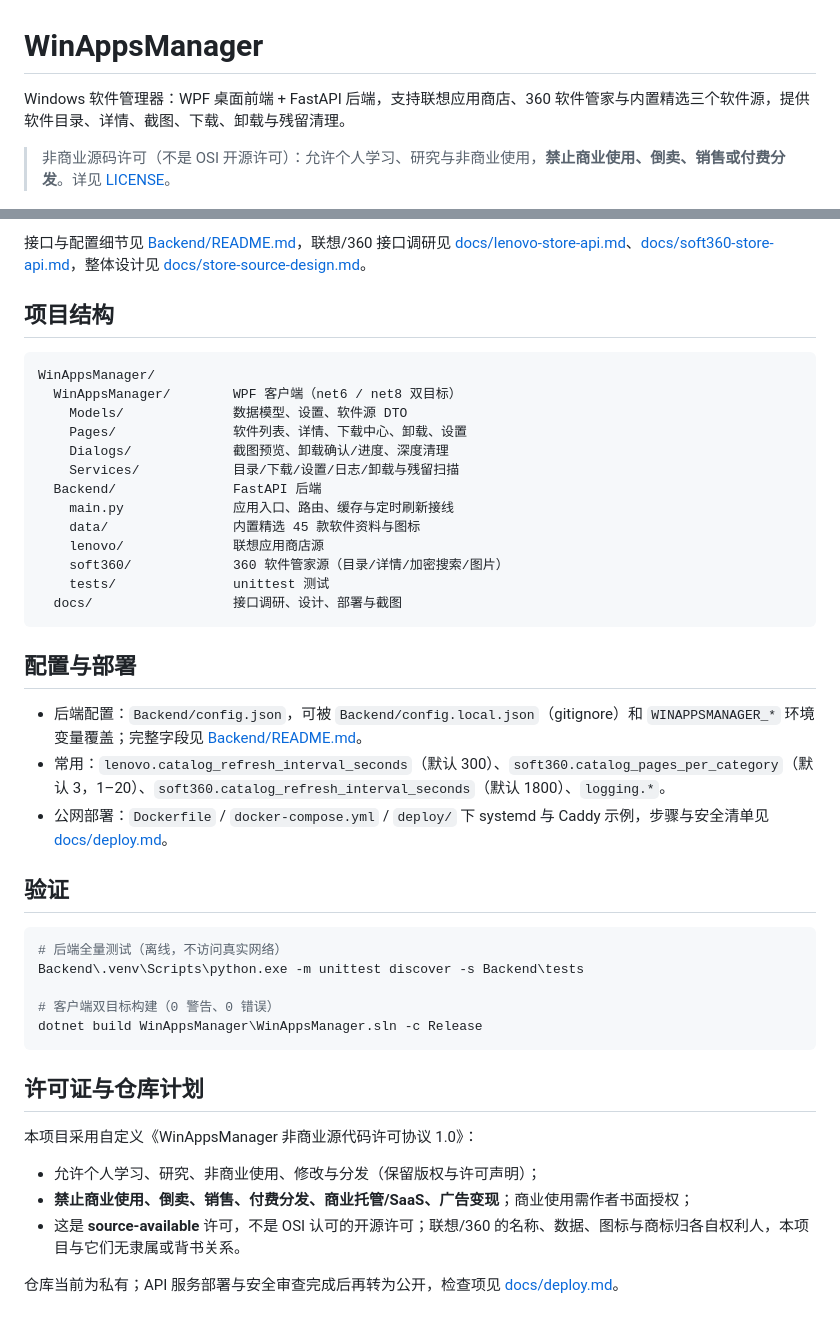
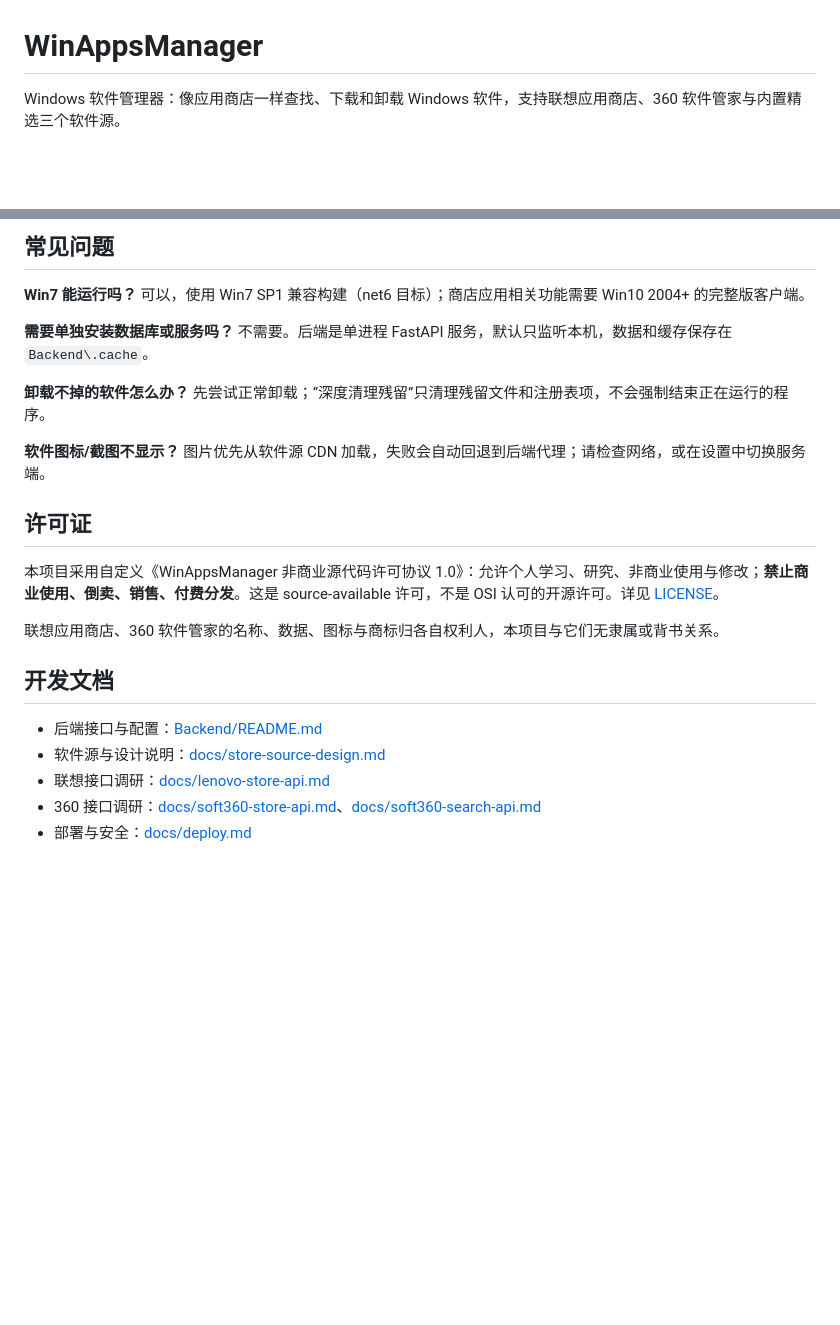
Before and after one commit to daijunhaoMinecraft/WinAppsManager, a Markdown page: README.md, 2 parts joined by grey strips. Rendered like a GitHub page; blank space fills up the shorter version.

````diff
--- a/README.md
+++ b/README.md
@@ -1,8 +1,6 @@
 # WinAppsManager
 
-Windows 软件管理器：WPF 桌面前端 + FastAPI 后端，支持联想应用商店、360 软件管家与内置精选三个软件源，提供软件目录、详情、截图、下载、卸载与残留清理。
-
-> 非商业源码许可（不是 OSI 开源许可）：允许个人学习、研究与非商业使用，**禁止商业使用、倒卖、销售或付费分发**。详见 [LICENSE](LICENSE)。
+Windows 软件管理器：像应用商店一样查找、下载和卸载 Windows 软件，支持联想应用商店、360 软件管家与内置精选三个软件源。
 
 ![软件列表](docs/screenshots/01-apps-list.png)
 
@@ -79,46 +72,24 @@ dotnet run --project WinAppsManager\WinAppsManager\WinAppsManager.csproj -f net6
 
-接口与配置细节见 [Backend/README.md](Backend/README.md)，联想/360 接口调研见 [docs/lenovo-store-api.md](docs/lenovo-store-api.md)、[docs/soft360-store-api.md](docs/soft360-store-api.md)，整体设计见 [docs/store-source-design.md](docs/store-source-design.md)。
+## 常见问题
 
-## 项目结构
+**Win7 能运行吗？** 可以，使用 Win7 SP1 兼容构建（net6 目标）；商店应用相关功能需要 Win10 2004+ 的完整版客户端。
 
-```text
-WinAppsManager/
-  WinAppsManager/        WPF 客户端（net6 / net8 双目标）
-    Models/              数据模型、设置、软件源 DTO
-    Pages/               软件列表、详情、下载中心、卸载、设置
-    Dialogs/             截图预览、卸载确认/进度、深度清理
-    Services/            目录/下载/设置/日志/卸载与残留扫描
-  Backend/               FastAPI 后端
-    main.py              应用入口、路由、缓存与定时刷新接线
-    data/                内置精选 45 款软件资料与图标
-    lenovo/              联想应用商店源
-    soft360/             360 软件管家源（目录/详情/加密搜索/图片）
-    tests/               unittest 测试
-  docs/                  接口调研、设计、部署与截图
-```
+**需要单独安装数据库或服务吗？** 不需要。后端是单进程 FastAPI 服务，默认只监听本机，数据和缓存保存在 `Backend\.cache`。
 
-## 配置与部署
+**卸载不掉的软件怎么办？** 先尝试正常卸载；“深度清理残留”只清理残留文件和注册表项，不会强制结束正在运行的程序。
 
-- 后端配置：`Backend/config.json`，可被 `Backend/config.local.json`（gitignore）和 `WINAPPSMANAGER_*` 环境变量覆盖；完整字段见 [Backend/README.md](Backend/README.md)。
-- 常用：`lenovo.catalog_refresh_interval_seconds`（默认 300）、`soft360.catalog_pages_per_category`（默认 3，1–20）、`soft360.catalog_refresh_interval_seconds`（默认 1800）、`logging.*`。
-- 公网部署：`Dockerfile` / `docker-compose.yml` / `deploy/` 下 systemd 与 Caddy 示例，步骤与安全清单见 [docs/deploy.md](docs/deploy.md)。
+**软件图标/截图不显示？** 图片优先从软件源 CDN 加载，失败会自动回退到后端代理；请检查网络，或在设置中切换服务端。
 
-## 验证
+## 许可证
 
-```powershell
-# 后端全量测试（离线，不访问真实网络）
-Backend\.venv\Scripts\python.exe -m unittest discover -s Backend\tests
+本项目采用自定义《WinAppsManager 非商业源代码许可协议 1.0》：允许个人学习、研究、非商业使用与修改；**禁止商业使用、倒卖、销售、付费分发**。这是 source-available 许可，不是 OSI 认可的开源许可。详见 [LICENSE](LICENSE)。
 
-# 客户端双目标构建（0 警告、0 错误）
-dotnet build WinAppsManager\WinAppsManager.sln -c Release
-```
+联想应用商店、360 软件管家的名称、数据、图标与商标归各自权利人，本项目与它们无隶属或背书关系。
 
-## 许可证与仓库计划
+## 开发文档
 
-本项目采用自定义《WinAppsManager 非商业源代码许可协议 1.0》：
-
-- 允许个人学习、研究、非商业使用、修改与分发（保留版权与许可声明）；
-- **禁止商业使用、倒卖、销售、付费分发、商业托管/SaaS、广告变现**；商业使用需作者书面授权；
-- 这是 **source-available** 许可，不是 OSI 认可的开源许可；联想/360 的名称、数据、图标与商标归各自权利人，本项目与它们无隶属或背书关系。
-
-仓库当前为私有；API 服务部署与安全审查完成后再转为公开，检查项见 [docs/deploy.md](docs/deploy.md#5-转为公开仓库部署完成后)。
+- 后端接口与配置：[Backend/README.md](Backend/README.md)
+- 软件源与设计说明：[docs/store-source-design.md](docs/store-source-design.md)
+- 联想接口调研：[docs/lenovo-store-api.md](docs/lenovo-store-api.md)
+- 360 接口调研：[docs/soft360-store-api.md](docs/soft360-store-api.md)、[docs/soft360-search-api.md](docs/soft360-search-api.md)
+- 部署与安全：[docs/deploy.md](docs/deploy.md)
````
Also changed, not shown: other parts of README.md (+29 -34 lines), docs/screenshots/09-deep-clean.png, docs/screenshots/12-uninstall.png (added).
